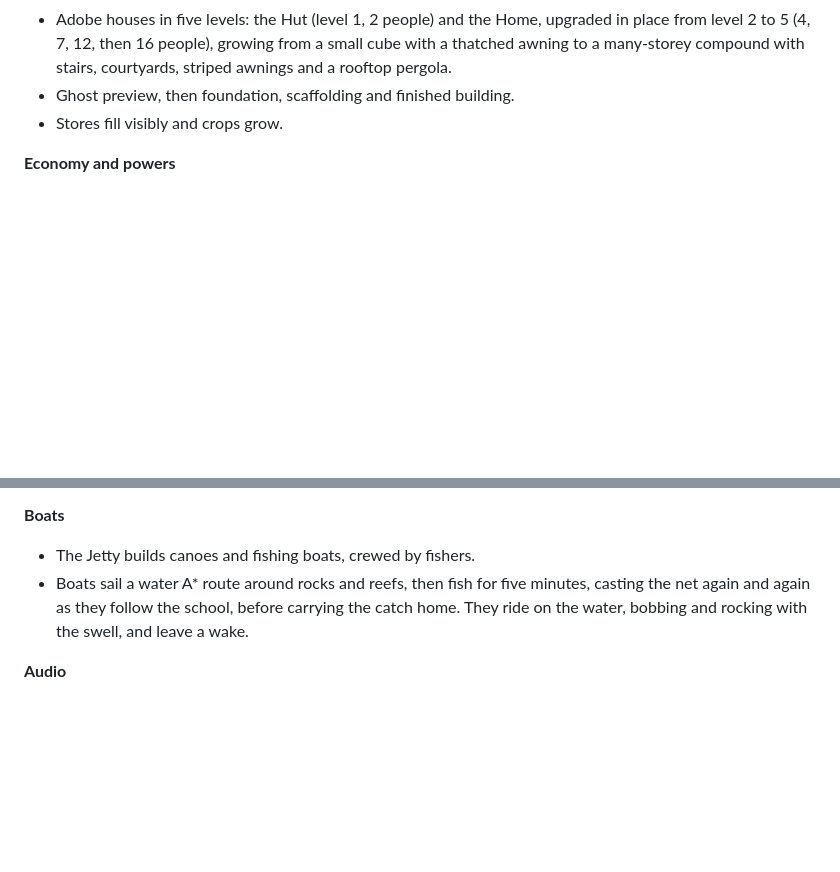
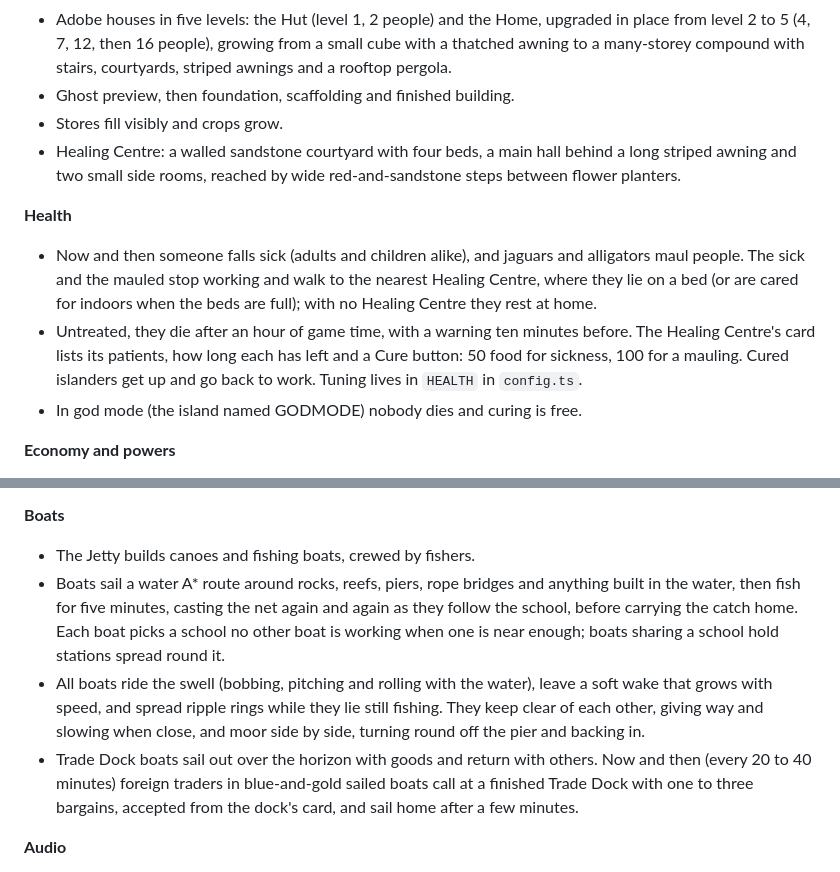
Before and after one commit to ryanmullenuk/aztec, a Markdown page: README.md, 2 parts joined by grey strips. GitHub-like rendering; blank space fills up the shorter version.

Commit message:
README: boats, traders, Healing Centre, sea stacks

```diff
--- a/README.md
+++ b/README.md
@@ -104,6 +104,12 @@ Select an islander, then click a building, tree, rock or fruit bush to give them
 - Adobe houses in five levels: the Hut (level 1, 2 people) and the Home, upgraded in place from level 2 to 5 (4, 7, 12, then 16 people), growing from a small cube with a thatched awning to a many-storey compound with stairs, courtyards, striped awnings and a rooftop pergola.
 - Ghost preview, then foundation, scaffolding and finished building.
 - Stores fill visibly and crops grow.
+- Healing Centre: a walled sandstone courtyard with four beds, a main hall behind a long striped awning and two small side rooms, reached by wide red-and-sandstone steps between flower planters.
+
+**Health**
+- Now and then someone falls sick (adults and children alike), and jaguars and alligators maul people. The sick and the mauled stop working and walk to the nearest Healing Centre, where they lie on a bed (or are cared for indoors when the beds are full); with no Healing Centre they rest at home.
+- Untreated, they die after an hour of game time, with a warning ten minutes before. The Healing Centre's card lists its patients, how long each has left and a Cure button: 50 food for sickness, 100 for a mauling. Cured islanders get up and go back to work. Tuning lives in `HEALTH` in `config.ts`.
+- In god mode (the island named GODMODE) nobody dies and curing is free.
 
 **Economy and powers**
 - Resources: wood, stone, grain, fruit, meat, fish and Belief.
@@ -131,7 +137,9 @@ Select an islander, then click a building, tree, rock or fruit bush to give them
 
 **Boats**
 - The Jetty builds canoes and fishing boats, crewed by fishers.
-- Boats sail a water A* route around rocks and reefs, then fish for five minutes, casting the net again and again as they follow the school, before carrying the catch home. They ride on the water, bobbing and rocking with the swell, and leave a wake.
+- Boats sail a water A* route around rocks, reefs, piers, rope bridges and anything built in the water, then fish for five minutes, casting the net again and again as they follow the school, before carrying the catch home. Each boat picks a school no other boat is working when one is near enough; boats sharing a school hold stations spread round it.
+- All boats ride the swell (bobbing, pitching and rolling with the water), leave a soft wake that grows with speed, and spread ripple rings while they lie still fishing. They keep clear of each other, giving way and slowing when close, and moor side by side, turning round off the pier and backing in.
+- Trade Dock boats sail out over the horizon with goods and return with others. Now and then (every 20 to 40 minutes) foreign traders in blue-and-gold sailed boats call at a finished Trade Dock with one to three bargains, accepted from the dock's card, and sail home after a few minutes.
 
 **Audio**
 - Procedural Web Audio: waves, wind, insects, bird calls, and a positional waterfall roar.
```
